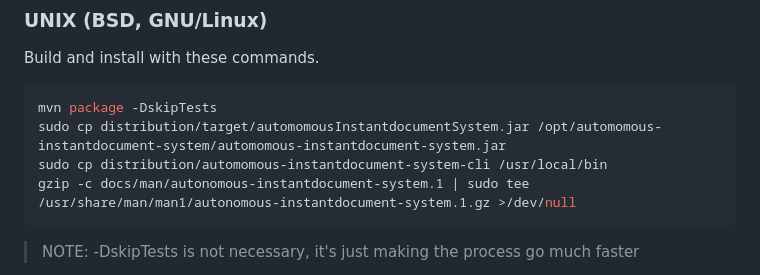
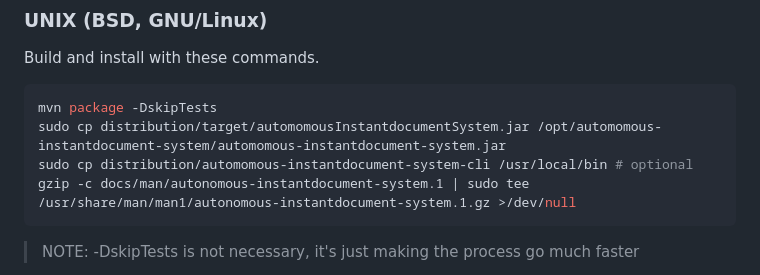
Before and after one commit to j0giwa/autonomous-instant-documents, a Markdown page: README.md, the part around the change. GitHub-like rendering.

````diff
--- a/README.md
+++ b/README.md
@@ -83,7 +83,7 @@ Build and install with these commands.
 ``` shell
 mvn package -DskipTests
 sudo cp distribution/target/automomousInstantdocumentSystem.jar /opt/automomous-instantdocument-system/automomous-instantdocument-system.jar
-sudo cp distribution/automomous-instantdocument-system-cli /usr/local/bin
+sudo cp distribution/automomous-instantdocument-system-cli /usr/local/bin # optional
 gzip -c docs/man/autonomous-instantdocument-system.1 | sudo tee /usr/share/man/man1/autonomous-instantdocument-system.1.gz >/dev/null
 ```
 
````
